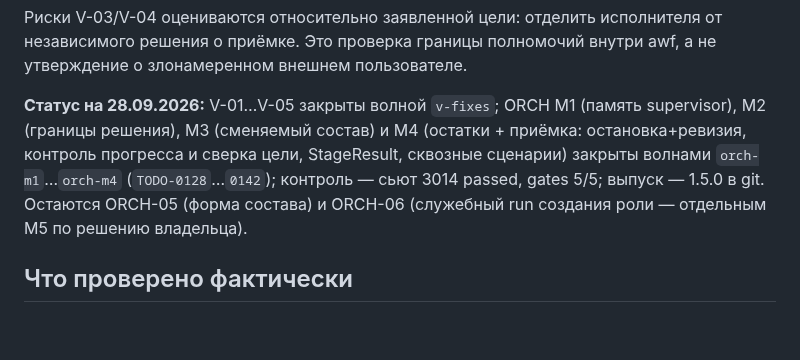
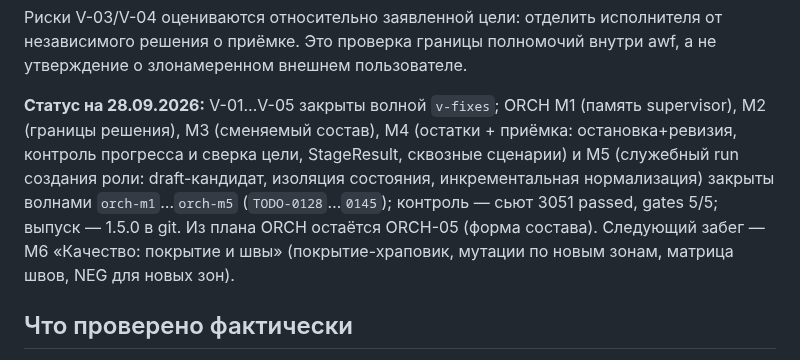
Before and after one commit to EnerJizeIT/agentic-workflow, a Markdown page: docs/audit-2026-09-27-gpt6-sol-xhigh/README.md, the part around the change. Drawn GitHub-style; blank space fills up the shorter version.

Commit message:
docs: close ORCH M5 (service-run role creation: draft candidate, state isolation, incremental normalization)

```diff
--- a/docs/audit-2026-09-27-gpt6-sol-xhigh/README.md
+++ b/docs/audit-2026-09-27-gpt6-sol-xhigh/README.md
@@ -16,7 +16,7 @@
 
 Риски V-03/V-04 оцениваются относительно заявленной цели: отделить исполнителя от независимого решения о приёмке. Это проверка границы полномочий внутри awf, а не утверждение о злонамеренном внешнем пользователе.
 
-**Статус на 28.09.2026:** V-01…V-05 закрыты волной `v-fixes`; ORCH M1 (память supervisor), M2 (границы решения), M3 (сменяемый состав) и M4 (остатки + приёмка: остановка+ревизия, контроль прогресса и сверка цели, StageResult, сквозные сценарии) закрыты волнами `orch-m1`…`orch-m4` (`TODO-0128`…`0142`); контроль — сьют 3014 passed, gates 5/5; выпуск — 1.5.0 в git. Остаются ORCH-05 (форма состава) и ORCH-06 (служебный run создания роли — отдельным M5 по решению владельца).
+**Статус на 28.09.2026:** V-01…V-05 закрыты волной `v-fixes`; ORCH M1 (память supervisor), M2 (границы решения), M3 (сменяемый состав), M4 (остатки + приёмка: остановка+ревизия, контроль прогресса и сверка цели, StageResult, сквозные сценарии) и M5 (служебный run создания роли: draft-кандидат, изоляция состояния, инкрементальная нормализация) закрыты волнами `orch-m1`…`orch-m5` (`TODO-0128`…`0145`); контроль — сьют 3051 passed, gates 5/5; выпуск — 1.5.0 в git. Из плана ORCH остаётся ORCH-05 (форма состава). Следующий забег — M6 «Качество: покрытие и швы» (покрытие-храповик, мутации по новым зонам, матрица швов, NEG для новых зон).
 
 ## Что проверено фактически
 
```
Also changed, not shown: BACKLOG-archive.md (+21 -0 lines), BACKLOG.md (+0 -1 lines).
